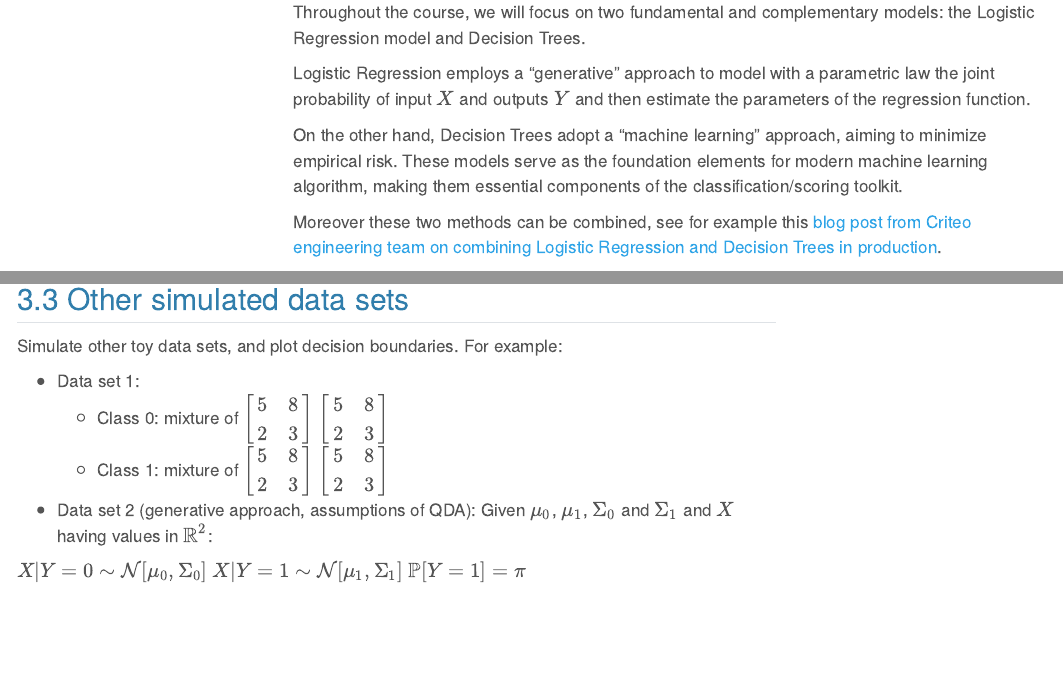
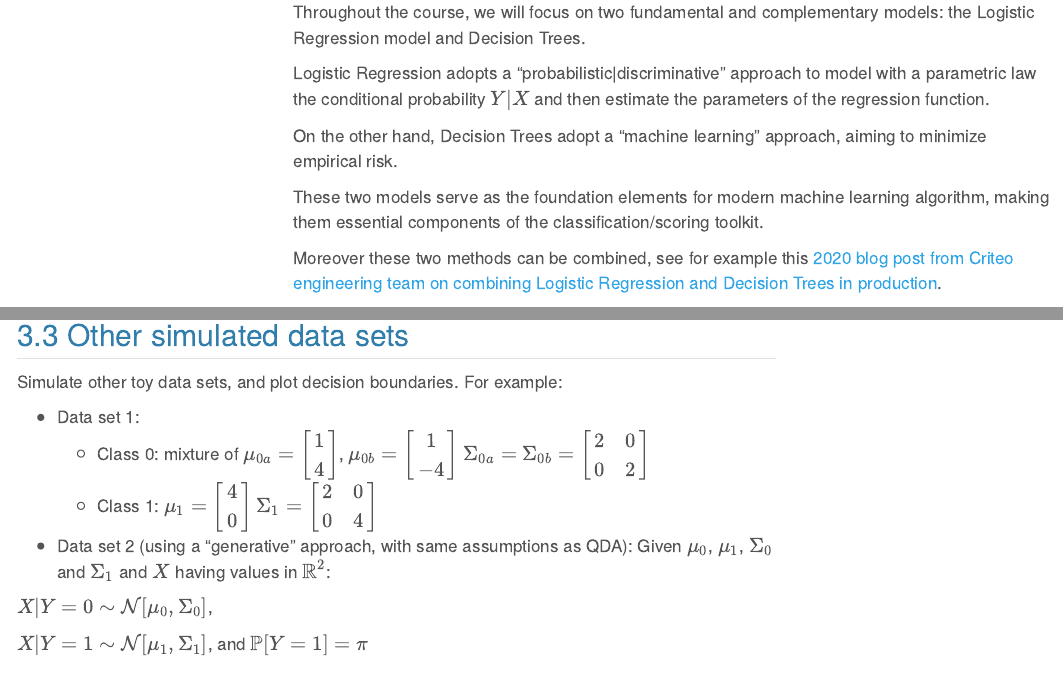
Before and after one commit to louis-olive/teaching_Scoring, a Quarto document (1_Scoring_and_Logistic_Regression/Scoring_and_Logistic_Regression_wo_solutions.qmd): the page in a window 1100 px wide, from 18290 px down, and a second part further down, joined at a grey line. Rendered offline with R 4.5, knitr and Pandoc in place of Quarto, with nearby package versions; some code elsewhere in the file could not run offline; menus at the side of the page are left out.

Commit message:
correcting typos on first lesson

```diff
--- a/1_Scoring_and_Logistic_Regression/Scoring_and_Logistic_Regression_wo_solutions.qmd
+++ b/1_Scoring_and_Logistic_Regression/Scoring_and_Logistic_Regression_wo_solutions.qmd
@@ -1209,11 +1208,13 @@ In the rest of the course we will be equally interested in binary classification
 
 Throughout the course, we will focus on two fundamental and complementary models: the Logistic Regression model and Decision Trees.
 
-Logistic Regression employs a "generative" approach to model with a parametric law the joint probability of input $X$ and outputs $Y$ and then estimate the parameters of the regression function.
-
-On the other hand, Decision Trees adopt a "machine learning" approach, aiming to minimize empirical risk. These models serve as the foundation elements for modern machine learning algorithm, making them essential components of the classification/scoring toolkit.
-
-Moreover these two methods can be combined, see for example this [blog post from Criteo engineering team on combining Logistic Regression and Decision Trees in production](https://medium.com/criteo-engineering/unity-is-strength-a-story-of-model-composition-49748b1f1347).
+Logistic Regression adopts a "probabilistic|discriminative" approach to model with a parametric law the conditional probability $Y|X$ and then estimate the parameters of the regression function.
+
+On the other hand, Decision Trees adopt a "machine learning" approach, aiming to minimize empirical risk.
+
+These two models serve as the foundation elements for modern machine learning algorithm, making them essential components of the classification/scoring toolkit.
+
+Moreover these two methods can be combined, see for example this [2020 blog post from Criteo engineering team on combining Logistic Regression and Decision Trees in production](https://techblog.criteo.com/unity-is-strength-a-story-of-model-composition-49748b1f1347).
 
 # The Logistic Regression model
 
@@ -2047,2 +2038,0 @@ For example:
-- Data set 2 (generative approach, assumptions of QDA):
-Given $\mu_0$, $\mu_1$, $\Sigma_0$ and $\Sigma_1$ and $X$ having values in $\mathbb R^2$:
@@ -2051,4 +2039,14 @@ $X|Y=0 \sim\mathcal N[\mu_0,\Sigma_0]$
-$X|Y=1 \sim\mathcal N[\mu_1,\Sigma_1]$
+Simulate other toy data sets, and plot decision boundaries. For example:
+
+-   Data set 1:
+    -   Class 0: mixture of $\mu_{0a}=\begin{bmatrix} 1  \\ 4  \end{bmatrix}$, $\mu_{0b}=\begin{bmatrix} 1  \\ -4  \end{bmatrix}$ $\Sigma_{0a}=\Sigma_{0b}=\begin{bmatrix} 2 & 0 \\ 0 & 2 \end{bmatrix}$
+    -   Class 1: $\mu_{1}=\begin{bmatrix} 4  \\ 0  \end{bmatrix}$ $\Sigma_{1}=\begin{bmatrix} 2 & 0 \\ 0 & 4 \end{bmatrix}$
+-   Data set 2 (using a "generative" approach, with same assumptions as QDA): Given $\mu_0$, $\mu_1$, $\Sigma_0$ and $\Sigma_1$ and $X$ having values in $\mathbb R^2$:
+
+$X|Y=0 \sim\mathcal N[\mu_0,\Sigma_0]$,
+
+$X|Y=1 \sim\mathcal N[\mu_1,\Sigma_1]$,
+and
 $\mathbb{P}[Y=1]=\pi$
 
 # References
```
Also changed, not shown: 1_Scoring_and_Logistic_Regression/Scoring_and_Logistic_Regression_wo_solutions.qmd (14 more changed lines).
